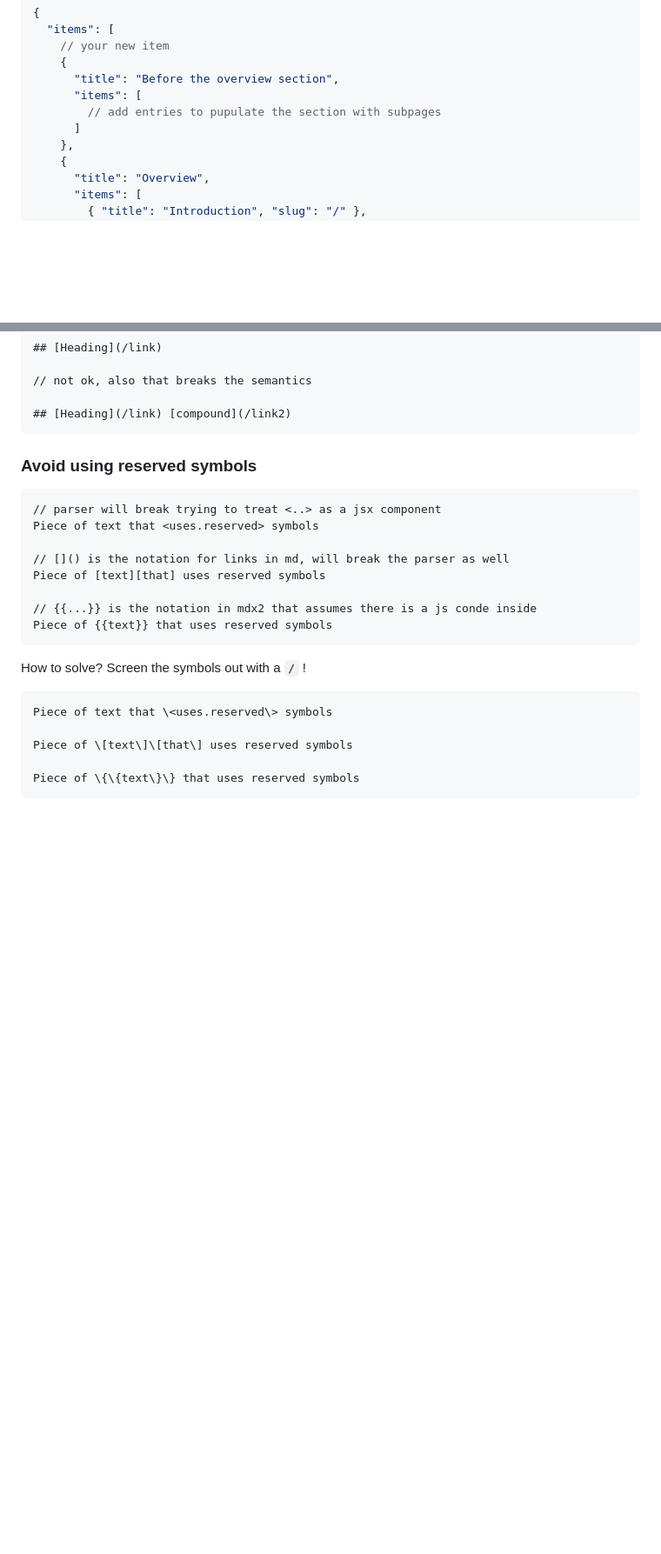
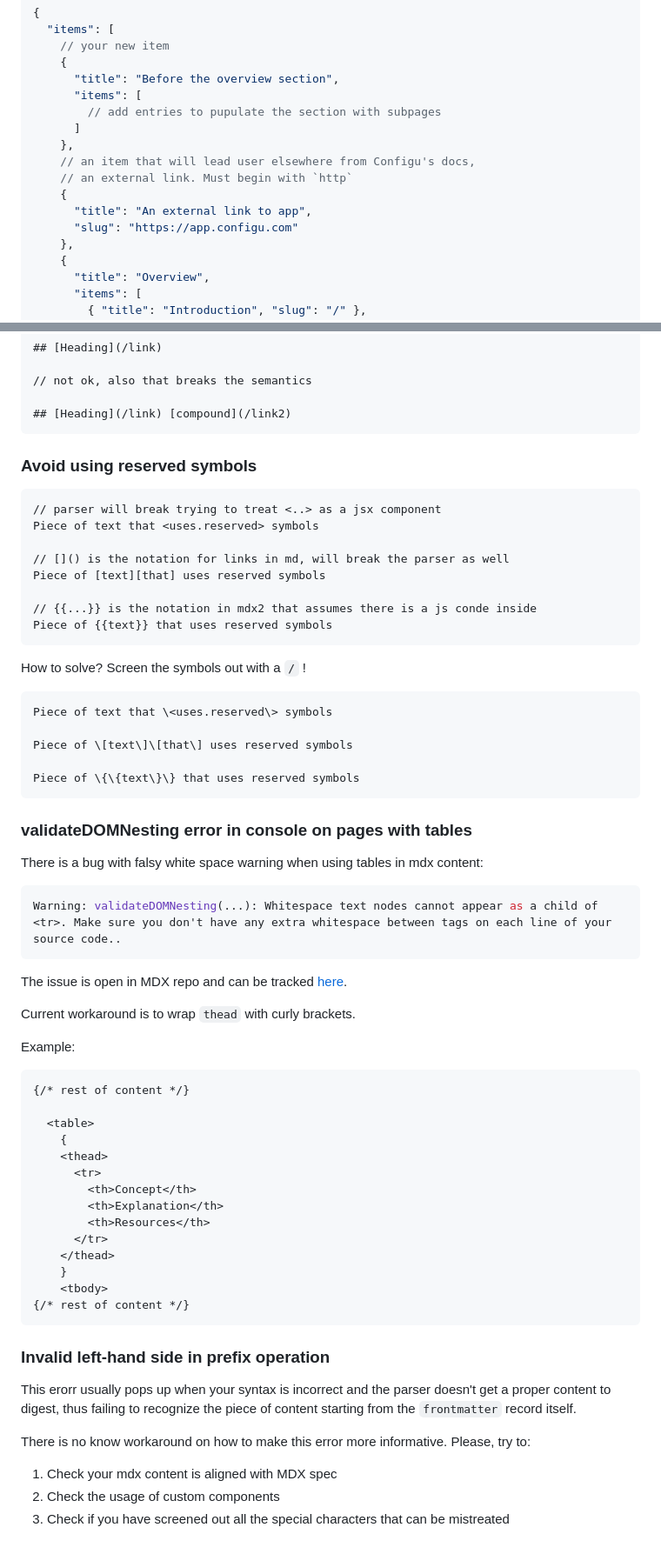
Before and after one commit to configu/docs, a Markdown page: CONTRIBUTING.md, 2 parts joined by grey strips. Shown: that part at 87% size. GitHub-like rendering; blank space fills up the shorter version.

Commit message:
chore: extended contributing guide

````diff
--- a/CONTRIBUTING.md
+++ b/CONTRIBUTING.md
@@ -45,6 +70,12 @@ To add a top-level sidebar section, place a sibling in a desired position inside
       "items": [
         // add entries to pupulate the section with subpages
       ]
+    },
+    // an item that will lead user elsewhere from Configu's docs,
+    // an external link. Must begin with `http`
+    {
+      "title": "An external link to app",
+      "slug": "https://app.configu.com"
     },
     {
       "title": "Overview",
@@ -234,3 +265,44 @@ Piece of \[text\]\[that\] uses reserved symbols
 
 Piece of \{\{text\}\} that uses reserved symbols
 ```
+
+### validateDOMNesting error in console on pages with tables
+
+There is a bug with falsy white space warning when using tables in mdx content:
+
+```shell
+Warning: validateDOMNesting(...): Whitespace text nodes cannot appear as a child of <tr>. Make sure you don't have any extra whitespace between tags on each line of your source code..
+```
+
+The issue is open in MDX repo and can be tracked [here](https://github.com/mdx-js/mdx/issues/2000).
+
+Current workaround is to wrap `thead` with curly brackets.
+
+Example:
+
+```mdx
+{/* rest of content */}
+
+  <table>
+    {
+    <thead>
+      <tr>
+        <th>Concept</th>
+        <th>Explanation</th>
+        <th>Resources</th>
+      </tr>
+    </thead>
+    }
+    <tbody>
+{/* rest of content */}
+```
+
+### Invalid left-hand side in prefix operation
+
+This erorr usually pops up when your syntax is incorrect and the parser doesn't get a proper content to digest, thus failing to recognize the piece of content starting from the `frontmatter` record itself.
+
+There is no know workaround on how to make this error more informative. Please, try to:
+
+1. Check your mdx content is aligned with MDX spec
+2. Check the usage of custom components
+3. Check if you have screened out all the special characters that can be mistreated
````
Also changed, not shown: other parts of CONTRIBUTING.md (+25 -0 lines).
